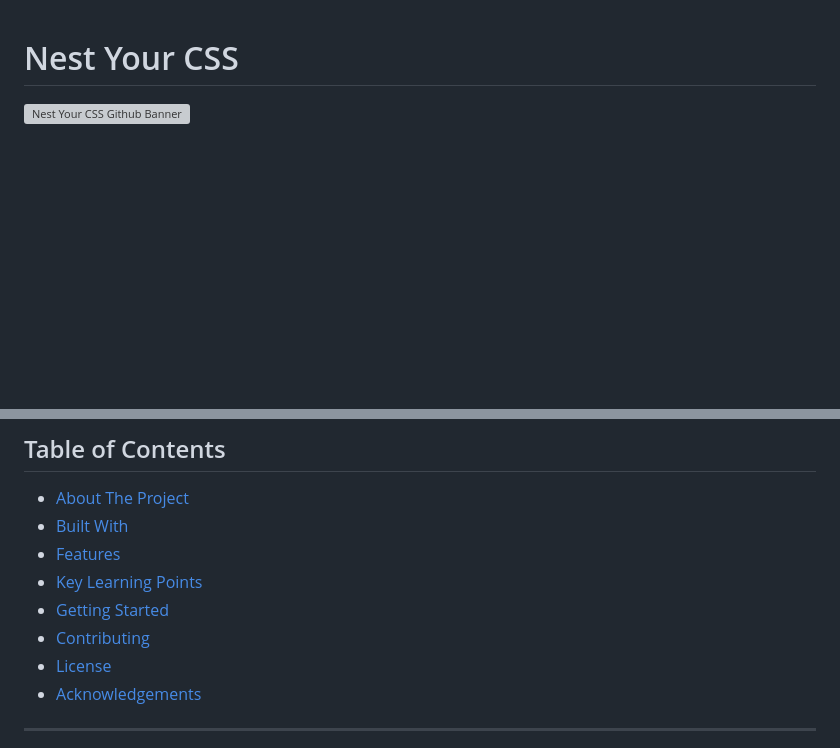
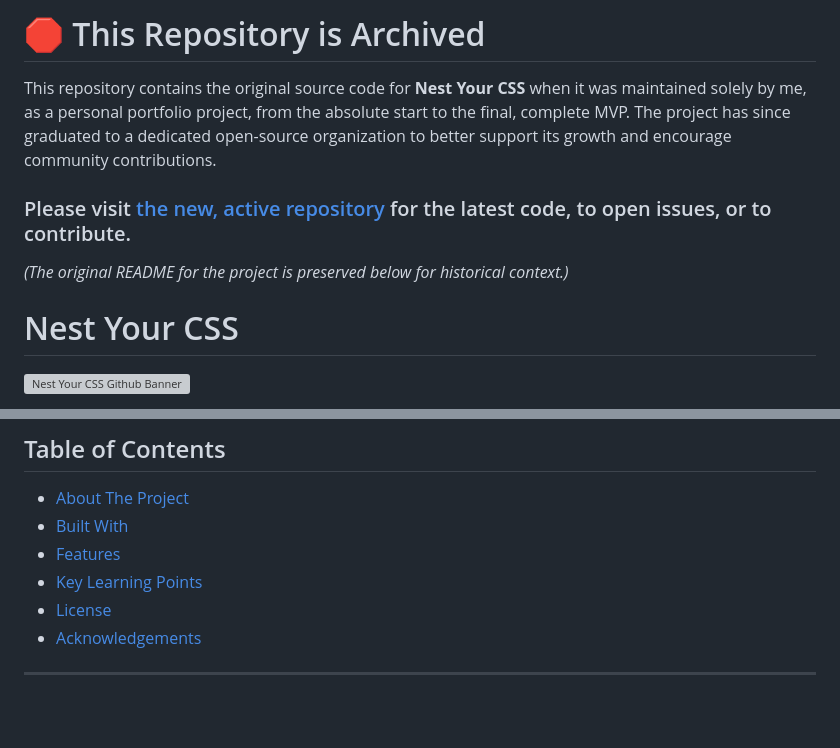
Before and after one commit to TimChinye/NestYourCSS, a Markdown page: README.md, 2 parts joined by grey strips. Drawn GitHub-style; blank space fills up the shorter version; grey boxes are pictures that could not be loaded.

```diff
--- a/README.md
+++ b/README.md
@@ -1,3 +1,12 @@
+# 🛑 This Repository is Archived
+
+This repository contains the original source code for **Nest Your CSS** when it was maintained solely by me, as a personal portfolio project, from the absolute start to the final, complete MVP. The project has since graduated to a dedicated open-source organization to better support its growth and encourage community contributions.
+
+### Please visit [the new, active repository](https://github.com/NestYourCSS/NestYourCSS) for the latest code, to open issues, or to contribute.
+
+
+_(The original README for the project is preserved below for historical context.)_
+
 # Nest Your CSS
 
 ![Nest Your CSS Github Banner](https://github.com/user-attachments/assets/193bee28-d84c-4e47-8241-b152aa1b0f3a)
@@ -20,8 +29,6 @@ An Awwwards-inspired online converter tool to minify, beautify, denest, and nest
 - [Built With](#built-with)
 - [Features](#features)
 - [Key Learning Points](#key-learning-points)
-- [Getting Started](#getting-started)
-- [Contributing](#contributing)
 - [License](#license)
 - [Acknowledgements](#acknowledgements)
 
```
Also changed, not shown: other parts of README.md (+1 -40 lines).
